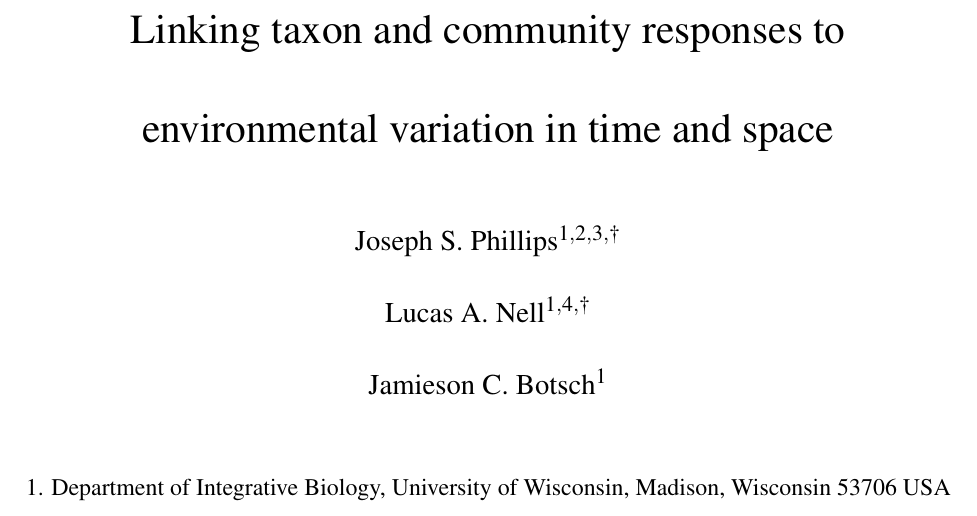
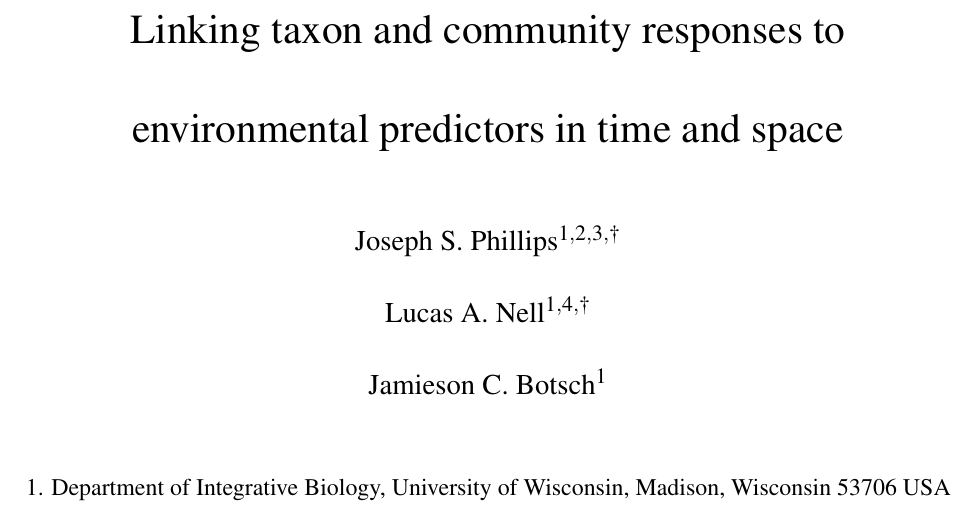
Before and after one commit to lucasnell/trans_trends, a LaTeX document (ms/__ms.tex): part of page 1 of 10, cut so that both start at the same text. Compiled offline with pdfLaTeX.

Commit message:
Change "variation" to "predictors" in title

```diff
--- a/ms/__ms.tex
+++ b/ms/__ms.tex
@@ -35,7 +35,7 @@
 % (Thanks to Vlastimil Krivan for pointing this out to us!)
 
 \title{Linking taxon and community responses to environmental
-variation in time and space}
+predictors in time and space}
 
 % This version of the LaTeX template was last updated on
 % November 8, 2019.
```
